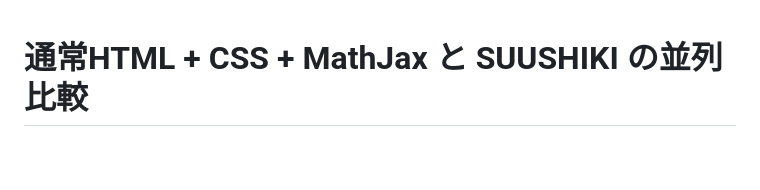
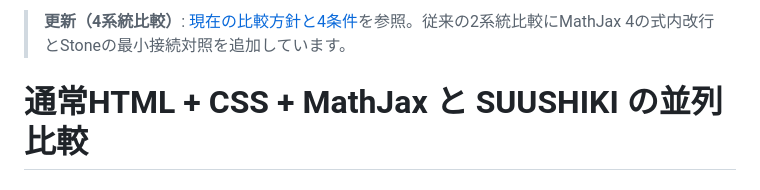
Before and after one commit to goldkiss2010-ai/suushiki, a Markdown page: docs/native-html-comparison.md, the part around the change. Rendered like a GitHub page; blank space fills up the shorter version.

Commit message:
docs: link four-way comparison and distinguish previous two-way setup

```diff
--- a/docs/native-html-comparison.md
+++ b/docs/native-html-comparison.md
@@ -1,3 +1,5 @@
+> **更新（4系統比較）**: [現在の比較方針と4条件](four-way-comparison.md)を参照。従来の2系統比較にMathJax 4の式内改行とStoneの最小接続対照を追加しています。
+
 # 通常HTML + CSS + MathJax と SUUSHIKI の並列比較
 
 ## 目的
```
